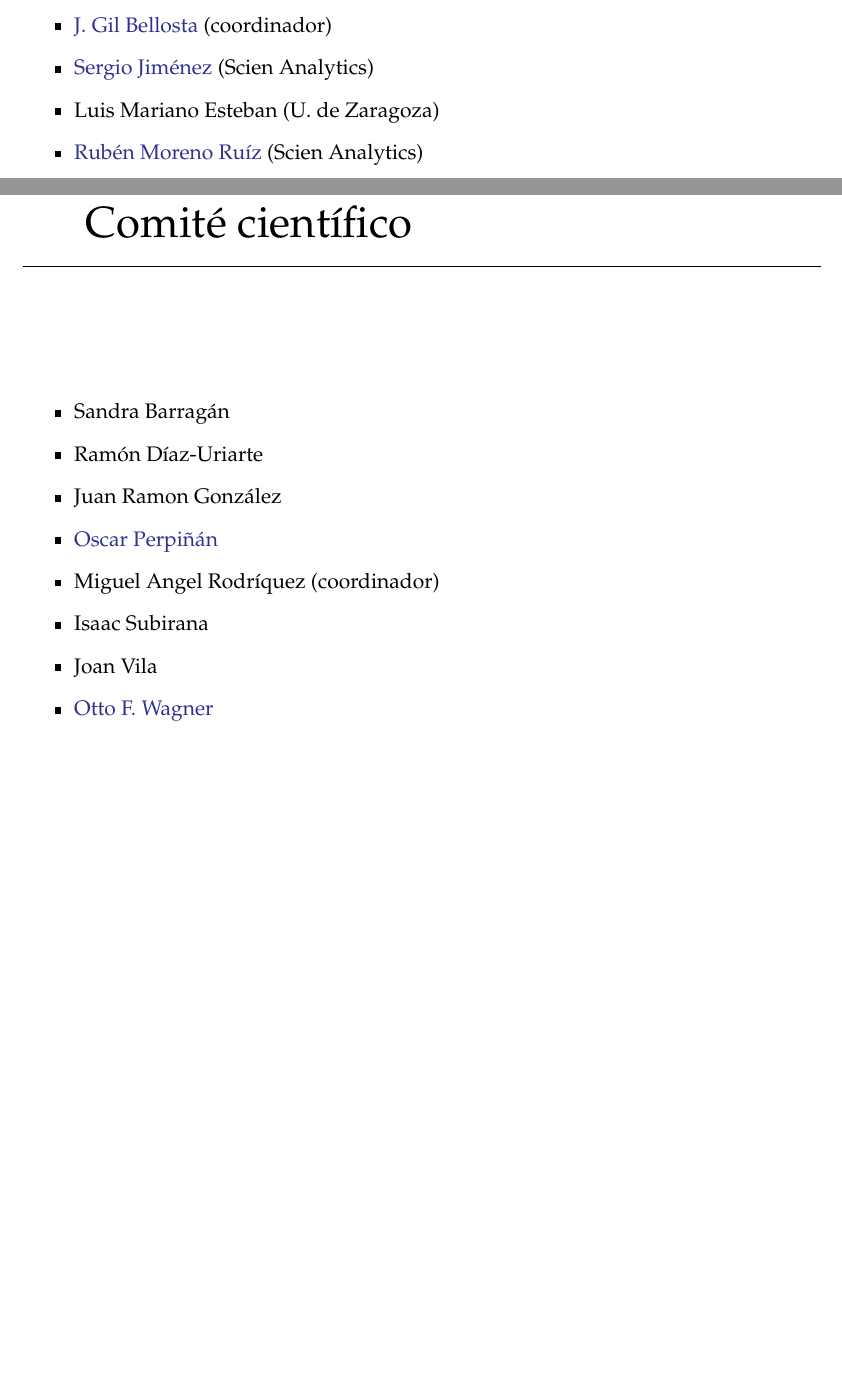
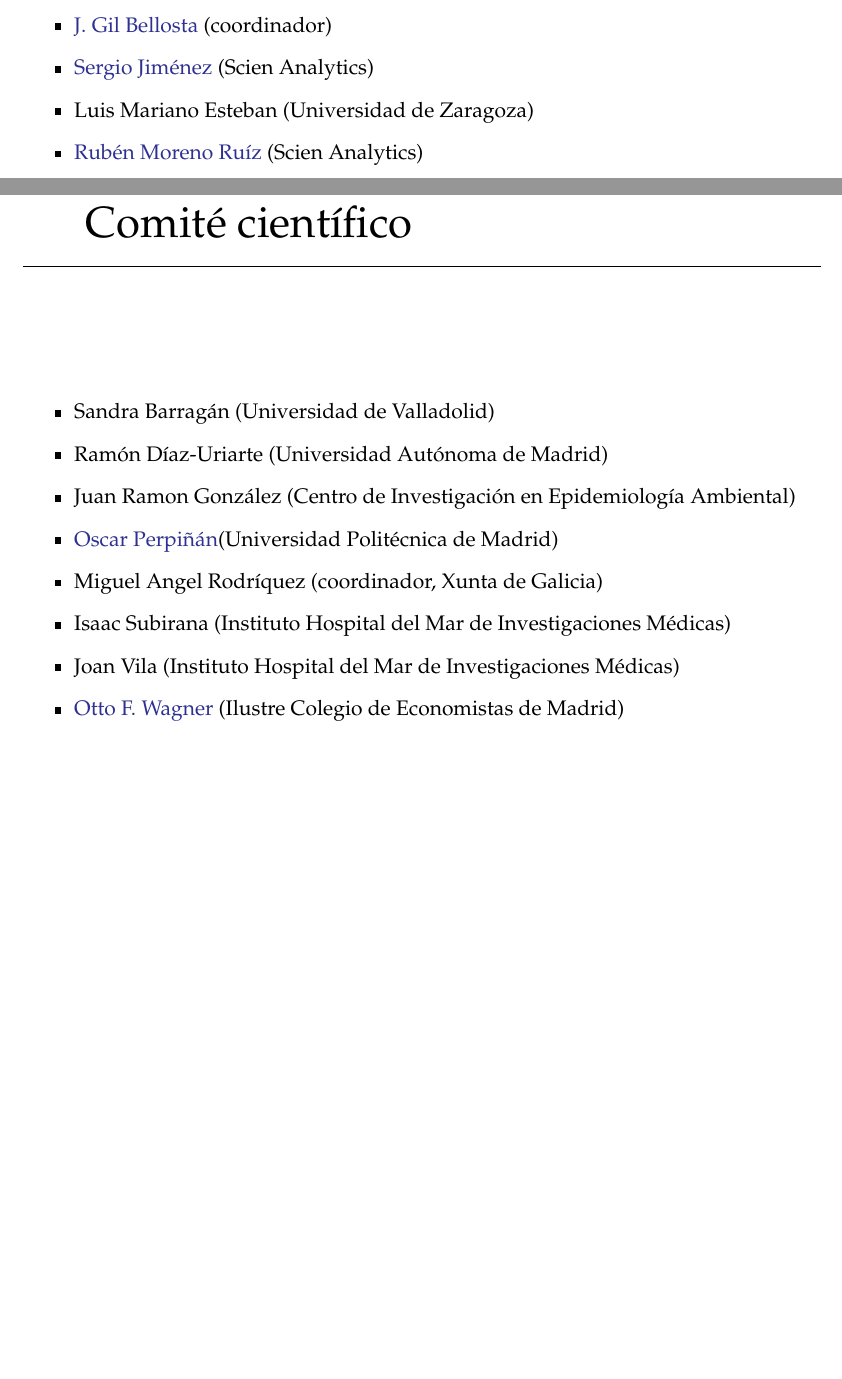
Before and after one commit to JornadasR/VJornadas, a LaTeX thesis (LibroResumenes.tex, which reads general.tex): two parts of pages 14 and 15 of 54, joined at a grey line, cut so that both start at the same text, the shorter picture padded with empty space. Compiled offline with pdfLaTeX; a LaTeX package or settings file that is missing is left out.

Commit message:
Filiaciones comité científico

```diff
--- a/general.tex
+++ b/general.tex
@@ -128,6 +128,6 @@ Todo el material estará disponible a través de la página web de las Jornadas
 
 \item \href{http://www.datanalytics.com}{J. Gil Bellosta} (coordinador)
 \item \href{http://www.scien-analytics.com}{Sergio Jiménez} (Scien Analytics)
-\item Luis Mariano Esteban (U. de Zaragoza)
+\item Luis Mariano Esteban (Universidad de Zaragoza)
 \item \href{http://www.scien-analytics.com}{Rubén Moreno Ruíz} (Scien Analytics)
 \item \href{[http://www.scien-analytics.com}{Miguel Ángel Luzón} (Scien Analytics)
@@ -141,14 +141,15 @@ Todo el material estará disponible a través de la página web de las Jornadas
 
 \begin{itemize}
 
-\item Sandra Barragán
-\item Ramón Díaz-Uriarte
-\item Juan Ramon González
-\item \href{http://oscarperpinan.github.io}{Oscar Perpiñán}
-\item Miguel Angel Rodríquez (coordinador)
-\item Isaac Subirana
-\item Joan Vila
-\item \href{http://www.ottofwagner.es}{Otto F. Wagner}
+\item Sandra Barragán (Universidad de Valladolid)
+\item Ramón Díaz-Uriarte (Universidad Autónoma de Madrid)
+\item Juan Ramon González (Centro de Investigación en Epidemiología Ambiental)
+\item \href{http://oscarperpinan.github.io}{Oscar
+    Perpiñán}(Universidad Politécnica de Madrid)
+\item Miguel Angel Rodríquez (coordinador, Xunta de Galicia)
+\item Isaac Subirana (Instituto Hospital del Mar de Investigaciones Médicas)
+\item Joan Vila (Instituto Hospital del Mar de Investigaciones Médicas)
+\item \href{http://www.ottofwagner.es}{Otto F. Wagner} (Ilustre Colegio de Economistas de Madrid)
 
 \end{itemize}
 
```
Also changed, not shown: general.tex (2 more changed lines).
